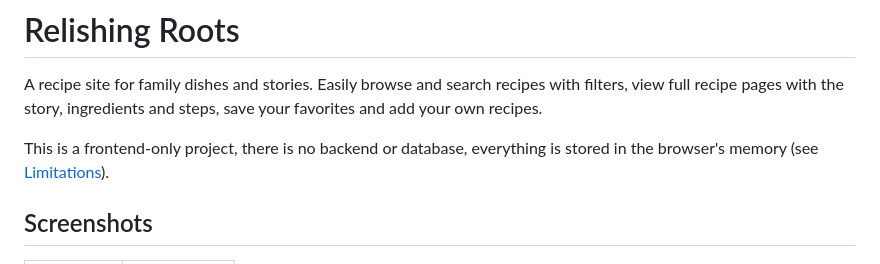
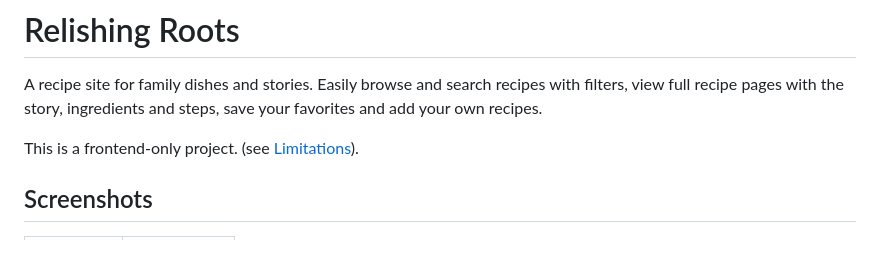
Before and after one commit to restyaguado/Relishing-Roots, a Markdown page: frontend/README.md, the part around the change. GitHub-like rendering.

```diff
--- a/frontend/README.md
+++ b/frontend/README.md
@@ -2,7 +2,7 @@
 
 A recipe site for family dishes and stories. Easily browse and search recipes with filters, view full recipe pages with the story, ingredients and steps, save your favorites and add your own recipes.
 
-This is a frontend-only project, there is no backend or database, everything is stored in the browser's memory (see [Limitations](#limitations)).
+This is a frontend-only project. (see [Limitations](#limitations)).
 
 ## Screenshots
 
```
